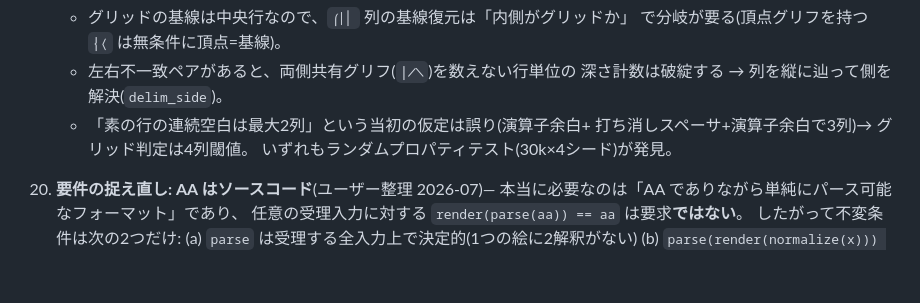
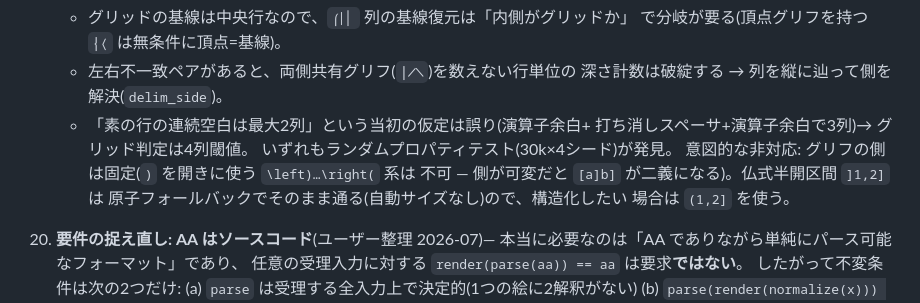
Before and after one commit to ho-oto/formulaa, a Markdown page: docs/design.md, the part around the change. Rendered like a GitHub page; blank space fills up the shorter version.

Commit message:
design.md: note fixed-side delimiter tradeoff (]1,2] falls back to atoms)
Co-Authored-By: Claude Fable 5 <noreply@anthropic.com>
Claude-Session: https://claude.ai/code/session_01EeEdMjgKqxCDxPtyNcBtpT

```diff
--- a/docs/design.md
+++ b/docs/design.md
@@ -149,6 +149,10 @@
     - 「素の行の連続空白は最大2列」という当初の仮定は誤り(演算子余白+
       打ち消しスペーサ+演算子余白で3列)→ グリッド判定は4列閾値。
     いずれもランダムプロパティテスト(30k×4シード)が発見。
+    意図的な非対応: グリフの側は固定(`)` を開きに使う `\left)…\right(` 系は
+    不可 — 側が可変だと `[a]b]` が二義になる)。仏式半開区間 `]1,2]` は
+    原子フォールバックでそのまま通る(自動サイズなし)ので、構造化したい
+    場合は `(1,2]` を使う。
 
 
 20. **要件の捉え直し: AA はソースコード**(ユーザー整理 2026-07)—
```
